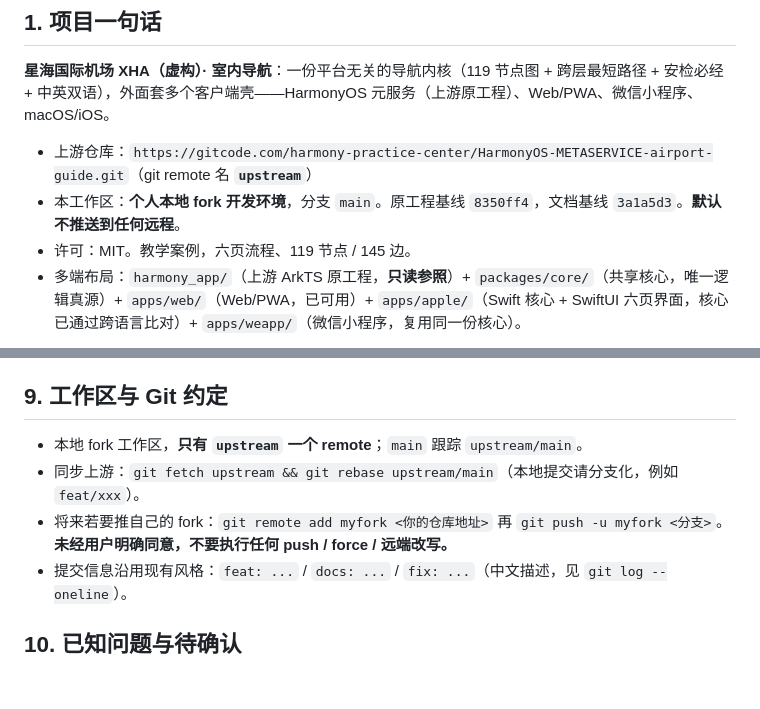
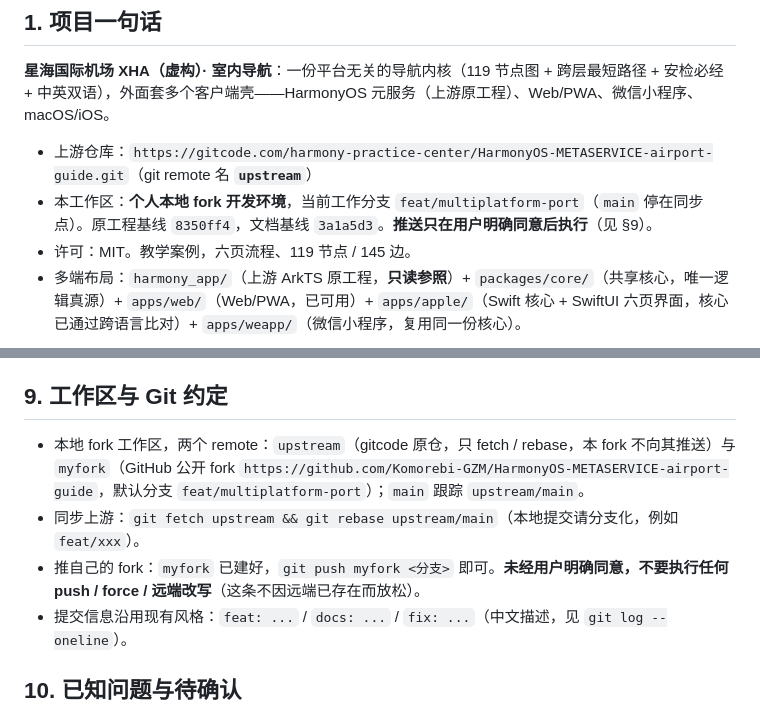
Before and after one commit to Komorebi-GZM/HarmonyOS-METASERVICE-airport-guide, a Markdown page: AGENTS.md, 2 parts joined by grey strips. Rendered like a GitHub page; blank space fills up the shorter version.

Commit message:
docs(Git 约定): §1/§9 远端事实更新（myfork 公开仓已建 + 当前工作分支 + 推送仍需明确同意）

```diff
--- a/AGENTS.md
+++ b/AGENTS.md
@@ -11,7 +11,7 @@
 **星海国际机场 XHA（虚构）· 室内导航**：一份平台无关的导航内核（119 节点图 + 跨层最短路径 + 安检必经 + 中英双语），外面套多个客户端壳——HarmonyOS 元服务（上游原工程）、Web/PWA、微信小程序、macOS/iOS。
 
 - 上游仓库：`https://gitcode.com/harmony-practice-center/HarmonyOS-METASERVICE-airport-guide.git`（git remote 名 **`upstream`**）
-- 本工作区：**个人本地 fork 开发环境**，分支 `main`。原工程基线 `8350ff4`，文档基线 `3a1a5d3`。**默认不推送到任何远程**。
+- 本工作区：**个人本地 fork 开发环境**，当前工作分支 `feat/multiplatform-port`（`main` 停在同步点）。原工程基线 `8350ff4`，文档基线 `3a1a5d3`。**推送只在用户明确同意后执行**（见 §9）。
 - 许可：MIT。教学案例，六页流程、119 节点 / 145 边。
 - 多端布局：`harmony_app/`（上游 ArkTS 原工程，**只读参照**）+ `packages/core/`（共享核心，唯一逻辑真源）+ `apps/web/`（Web/PWA，已可用）+ `apps/apple/`（Swift 核心 + SwiftUI 六页界面，核心已通过跨语言比对）+ `apps/weapp/`（微信小程序，复用同一份核心）。
 
@@ -225,9 +225,9 @@ npm run test:weapp             # 9 项冒烟 + 5 项静态契约（绑定/事件
 
 ## 9. 工作区与 Git 约定
 
-- 本地 fork 工作区，**只有 `upstream` 一个 remote**；`main` 跟踪 `upstream/main`。
+- 本地 fork 工作区，两个 remote：`upstream`（gitcode 原仓，只 fetch / rebase，本 fork 不向其推送）与 `myfork`（GitHub 公开 fork `https://github.com/Komorebi-GZM/HarmonyOS-METASERVICE-airport-guide`，默认分支 `feat/multiplatform-port`）；`main` 跟踪 `upstream/main`。
 - 同步上游：`git fetch upstream && git rebase upstream/main`（本地提交请分支化，例如 `feat/xxx`）。
-- 将来若要推自己的 fork：`git remote add myfork <你的仓库地址>` 再 `git push -u myfork <分支>`。**未经用户明确同意，不要执行任何 push / force / 远端改写。**
+- 推自己的 fork：`myfork` 已建好，`git push myfork <分支>` 即可。**未经用户明确同意，不要执行任何 push / force / 远端改写**（这条不因远端已存在而放松）。
 - 提交信息沿用现有风格：`feat: ...` / `docs: ...` / `fix: ...`（中文描述，见 `git log --oneline`）。
 
 ## 10. 已知问题与待确认
```
